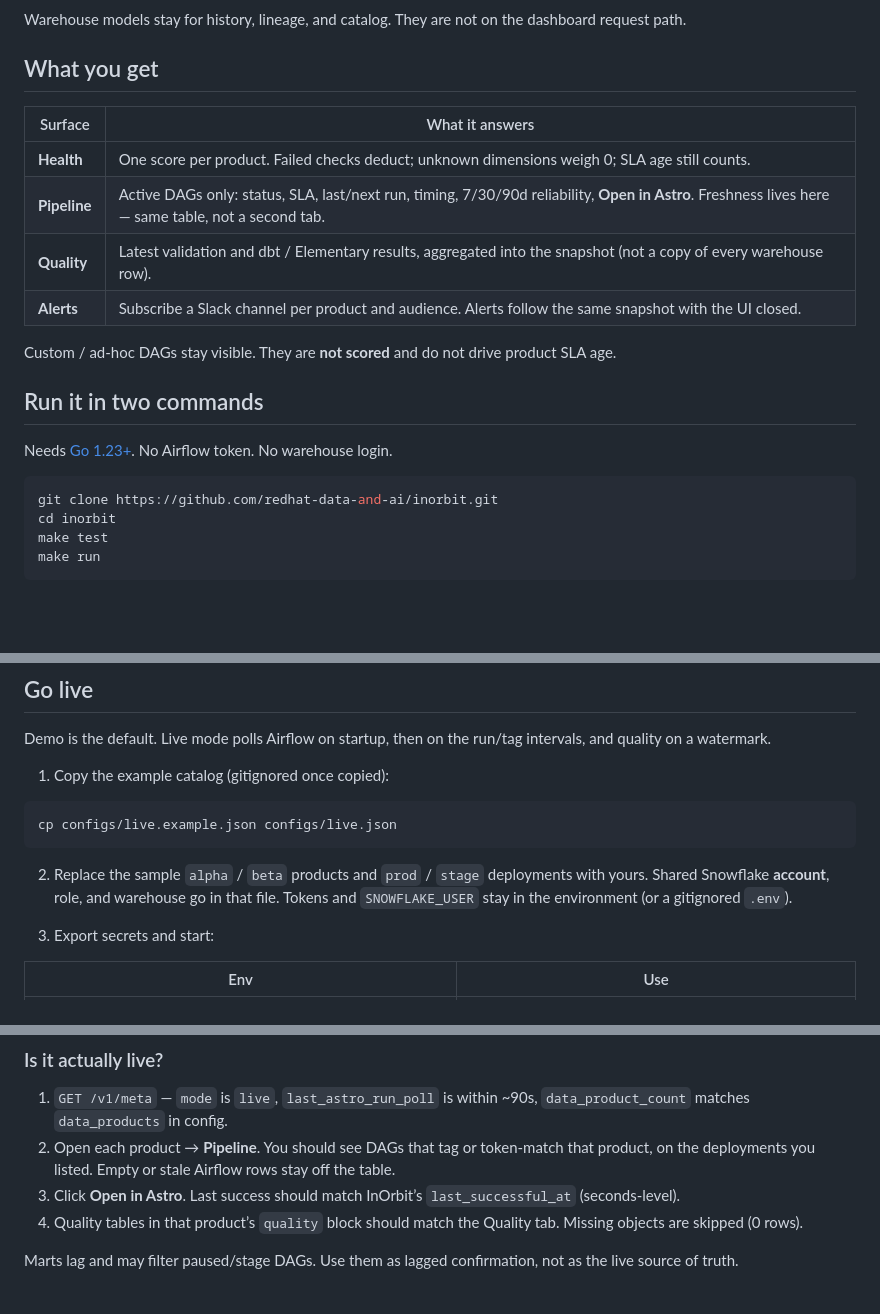
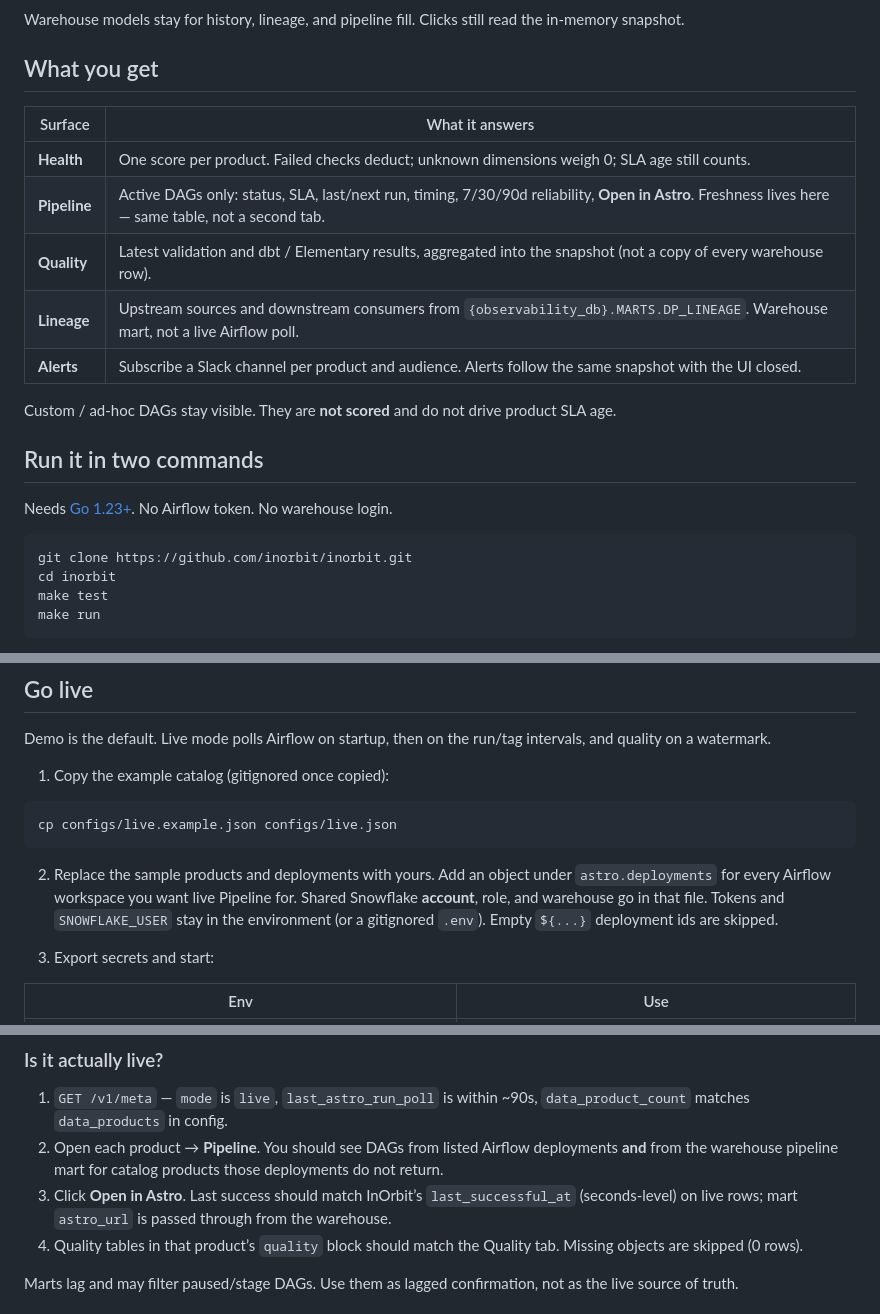
Before and after one commit to redhat-data-and-ai/inorbit, a Markdown page: README.md, 3 parts joined by grey strips. Rendered like a GitHub page; blank space fills up the shorter version.

````diff
--- a/README.md
+++ b/README.md
@@ -24,7 +28,7 @@ flowchart LR
   E --> SL[Slack]
 ```
 
-Warehouse models stay for history, lineage, and catalog. They are not on the dashboard request path.
+Warehouse models stay for history, lineage, and pipeline fill. Clicks still read the in-memory snapshot.
 
 ## What you get
 
@@ -33,6 +37,7 @@ Warehouse models stay for history, lineage, and catalog. They are not on the das
 | **Health** | One score per product. Failed checks deduct; unknown dimensions weigh 0; SLA age still counts. |
 | **Pipeline** | Active DAGs only: status, SLA, last/next run, timing, 7/30/90d reliability, **Open in Astro**. Freshness lives here — same table, not a second tab. |
 | **Quality** | Latest validation and dbt / Elementary results, aggregated into the snapshot (not a copy of every warehouse row). |
+| **Lineage** | Upstream sources and downstream consumers from `{observability_db}.MARTS.DP_LINEAGE`. Warehouse mart, not a live Airflow poll. |
 | **Alerts** | Subscribe a Slack channel per product and audience. Alerts follow the same snapshot with the UI closed. |
 
 Custom / ad-hoc DAGs stay visible. They are **not scored** and do not drive product SLA age.
@@ -42,7 +47,7 @@ Custom / ad-hoc DAGs stay visible. They are **not scored** and do not drive prod
 Needs [Go 1.23+](https://go.dev/dl/). No Airflow token. No warehouse login.
 
 ```bash
-git clone https://github.com/redhat-data-and-ai/inorbit.git
+git clone https://github.com/inorbit/inorbit.git
 cd inorbit
 make test
 make run
@@ -93,7 +98,7 @@ Demo is the default. Live mode polls Airflow on startup, then on the run/tag int
 cp configs/live.example.json configs/live.json
 ```
 
-2. Replace the sample `alpha` / `beta` products and `prod` / `stage` deployments with yours. Shared Snowflake **account**, role, and warehouse go in that file. Tokens and `SNOWFLAKE_USER` stay in the environment (or a gitignored `.env`).
+2. Replace the sample products and deployments with yours. Add an object under `astro.deployments` for every Airflow workspace you want live Pipeline for. Shared Snowflake **account**, role, and warehouse go in that file. Tokens and `SNOWFLAKE_USER` stay in the environment (or a gitignored `.env`). Empty `${...}` deployment ids are skipped.
 
 3. Export secrets and start:
 
@@ -132,8 +137,8 @@ curl -s localhost:8080/v1/data-products/<your-id>/pipeline | python3 -m json.too
 ### Is it actually live?
 
 1. `GET /v1/meta` — `mode` is `live`, `last_astro_run_poll` is within ~90s, `data_product_count` matches `data_products` in config.
-2. Open each product → **Pipeline**. You should see DAGs that tag or token-match that product, on the deployments you listed. Empty or stale Airflow rows stay off the table.
-3. Click **Open in Astro**. Last success should match InOrbit’s `last_successful_at` (seconds-level).
+2. Open each product → **Pipeline**. You should see DAGs from listed Airflow deployments **and** from the warehouse pipeline mart for catalog products those deployments do not return.
+3. Click **Open in Astro**. Last success should match InOrbit’s `last_successful_at` (seconds-level) on live rows; mart `astro_url` is passed through from the warehouse.
 4. Quality tables in that product’s `quality` block should match the Quality tab. Missing objects are skipped (0 rows).
 
 Marts lag and may filter paused/stage DAGs. Use them as lagged confirmation, not as the live source of truth.
````
Also changed, not shown: other parts of README.md (+34 -7 lines).
